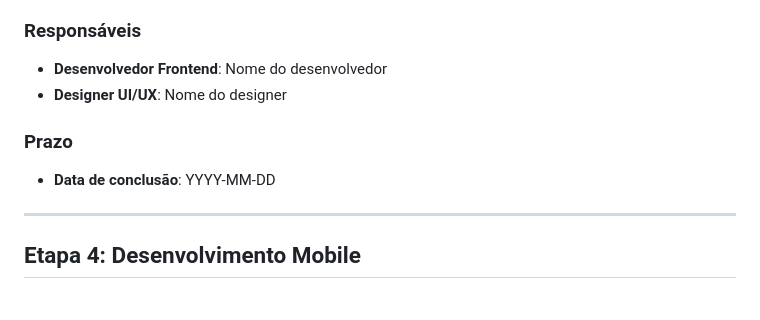
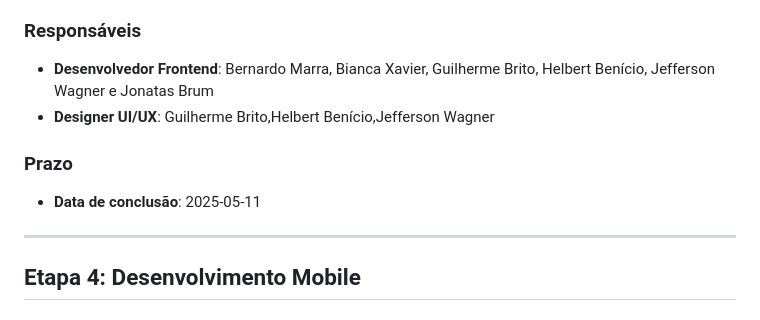
Before and after one commit to GuilhermeBritoFS1/Organize_deploy, a Markdown page: docs/11-Registro de Contribuição.md, the part around the change. Drawn GitHub-style.

```diff
--- a/docs/11-Registro de Contribuição.md
+++ b/docs/11-Registro de Contribuição.md
@@ -65,12 +65,12 @@ Desenvolver a interface web do projeto, garantindo uma experiência de usuário
 
 ### Responsáveis
 
-- **Desenvolvedor Frontend**: Nome do desenvolvedor
-- **Designer UI/UX**: Nome do designer
+- **Desenvolvedor Frontend**: Bernardo Marra, Bianca Xavier, Guilherme Brito, Helbert Benício, Jefferson Wagner e Jonatas Brum
+- **Designer UI/UX**: Guilherme Brito,Helbert Benício,Jefferson Wagner
 
 ### Prazo
 
-- **Data de conclusão**: YYYY-MM-DD
+- **Data de conclusão**: 2025-05-11
 
 ---
 
```
